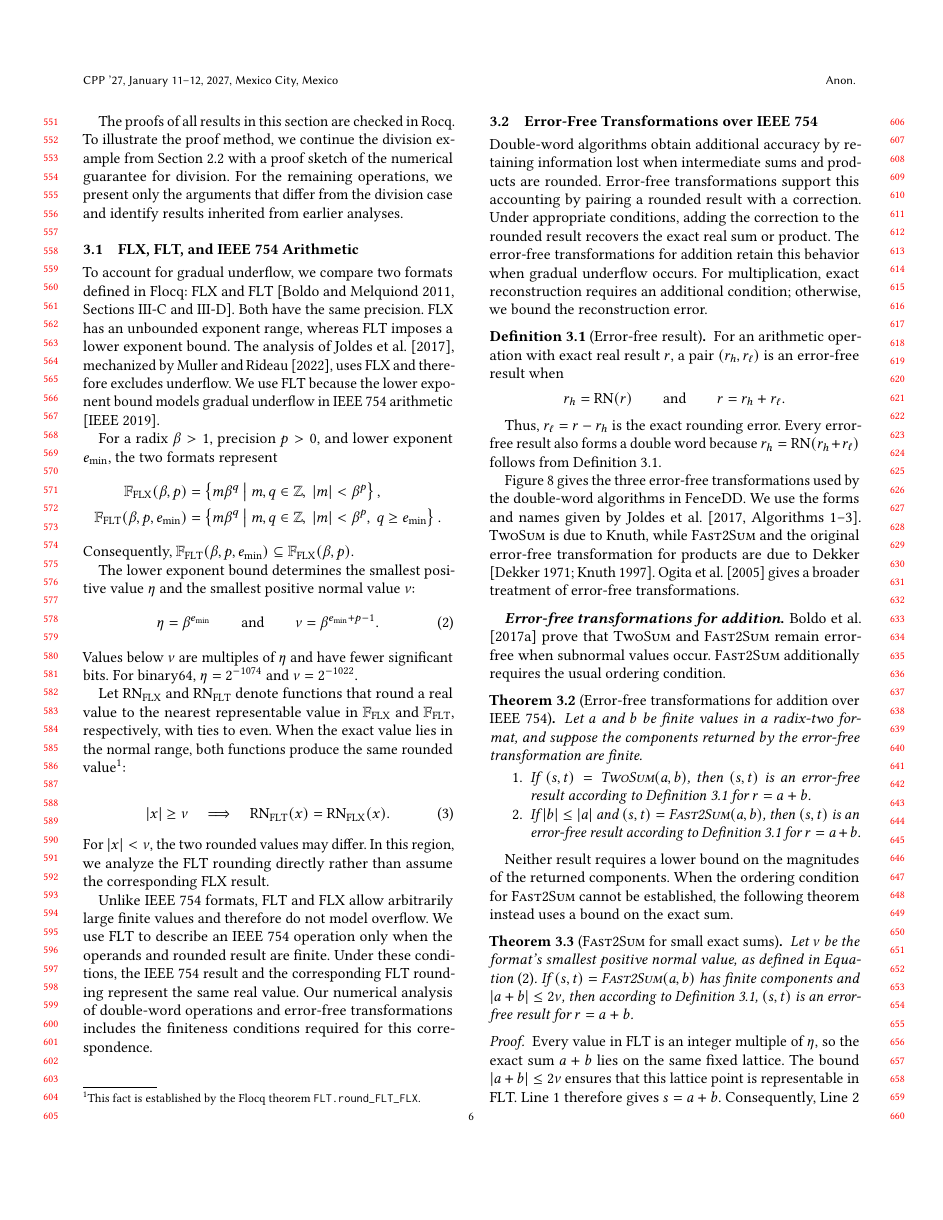
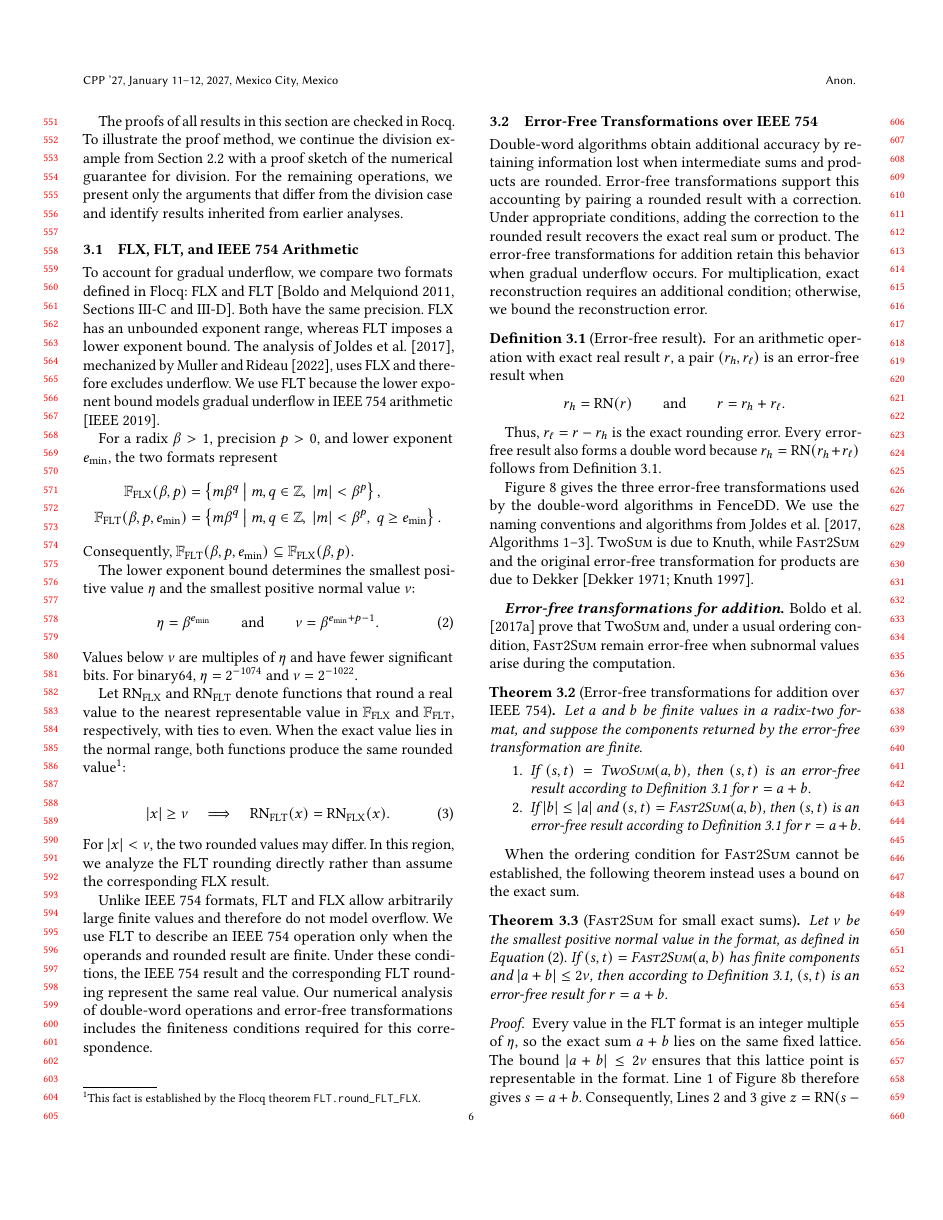
Before and after one commit to VeriNum/double-double, a LaTeX paper (paper/main2.tex, which reads paper/sections/numerics.tex): page 6 of 17. Compiled offline with pdfLaTeX; a LaTeX package or settings file that is missing is left out.

Commit message:
Update numerics

```diff
--- a/paper/sections/numerics.tex
+++ b/paper/sections/numerics.tex
@@ -123,11 +123,11 @@ $r_h=\operatorname{RN}(r_h+r_\ell)$ follows from
 \Cref{def:error-free-result}.
 
 \Cref{fig:error-free-transformations} gives the three error-free
-transformations used by the double-word algorithms in \FenceDD{}. We use the
-forms and names given by
-\citet[Algorithms~1--3]{Joldes2017}. \TwoSum{} is due to Knuth, while
+transformations used by the double-word algorithms in \FenceDD{}.
+We use the naming conventions and algorithms from
+\citet[Algorithms\ 1--3]{Joldes2017}.
+\TwoSum{} is due to Knuth, while
 \FastTwoSum{} and the original error-free transformation for products are due
 to Dekker
-\citep{Knuth1997,Dekker1971}. \citet{Ogita2005} gives a broader treatment of
-error-free transformations.
+\citep{Knuth1997,Dekker1971}.
 
@@ -210,16 +214,16 @@ error-free transformations.
   \end{subfigure}
   \endgroup
   \caption{The error-free transformations used by the double-word
-    algorithms.  \TwoSum{} and \FastTwoSum{} decompose a sum, while
+    algorithms. \TwoSum{} and \FastTwoSum{} decompose a sum, while
     \FastTwoMult{} decomposes a product using a fused multiply-add.}
 \label{fig:error-free-transformations}
-\end{figure*}
+\end{figure}
 
 \paragraph{Error-free transformations for addition.}
 
-\citet{Boldo2017} prove that \TwoSum{} and \FastTwoSum{} remain error-free
-when subnormal values occur. \FastTwoSum{} additionally requires the usual
-ordering condition.
+\citet{Boldo2017} prove that \TwoSum{} and, under a usual ordering
+condition, \FastTwoSum{} remain error-free when subnormal values arise during
+the computation.
 
 \begin{theorem}[Error-free transformations for addition over IEEE~754]
 \label{thm:addition-transformations}
@@ -234,19 +238,21 @@ Let $a$ and $b$ be finite values in a radix-two format, and suppose the
 \end{enumerate}
 \end{theorem}
 
-Neither result requires a lower bound on the magnitudes of the returned
-components.  When the ordering condition for \FastTwoSum{} cannot be
+When the ordering condition for \FastTwoSum{} cannot be
 established, the following theorem instead uses a bound on the exact sum.
 
 \begin{theorem}[\FastTwoSum{} for small exact sums]
 \label{thm:fast-two-sum-small}
-Let $\nu$ be the format's smallest positive normal value, as defined in
+Let $\nu$ be the smallest positive normal value in the format, as defined in
 \Cref{eq:flt-thresholds}.  If $(s,t)=\FastTwoSum{}(a,b)$ has finite components
 and $|a+b|\leq2\nu$, then according to \cref{def:error-free-result}, $(s,t)$ is
 an error-free result for $r=a+b$.
 \end{theorem}
 
 \begin{proof}
-Every value in FLT is an integer multiple of $\eta$, so the exact sum $a+b$
-lies on the same fixed lattice.  The bound $|a+b|\leq2\nu$ ensures that this
-lattice point is representable in FLT.  Line~1 therefore gives $s=a+b$.
+Every value in the FLT format is an integer multiple of $\eta$, so the exact sum $a+b$
+lies on the same fixed lattice. The bound $|a+b|\leq2\nu$ ensures that this
+lattice point is representable in the format. Line~1 of
+\Cref{alg:fast-two-sum} therefore gives $s=a+b$. Consequently, Lines~2
+and~3 give $z=\operatorname{RN}(s-a)=\operatorname{RN}(b)=b$ and
+$t=\operatorname{RN}(b-z)=0$. Thus, $s+t=a+b$ and
```
Also changed, not shown: paper/sections/numerics.tex (21 more changed lines).
